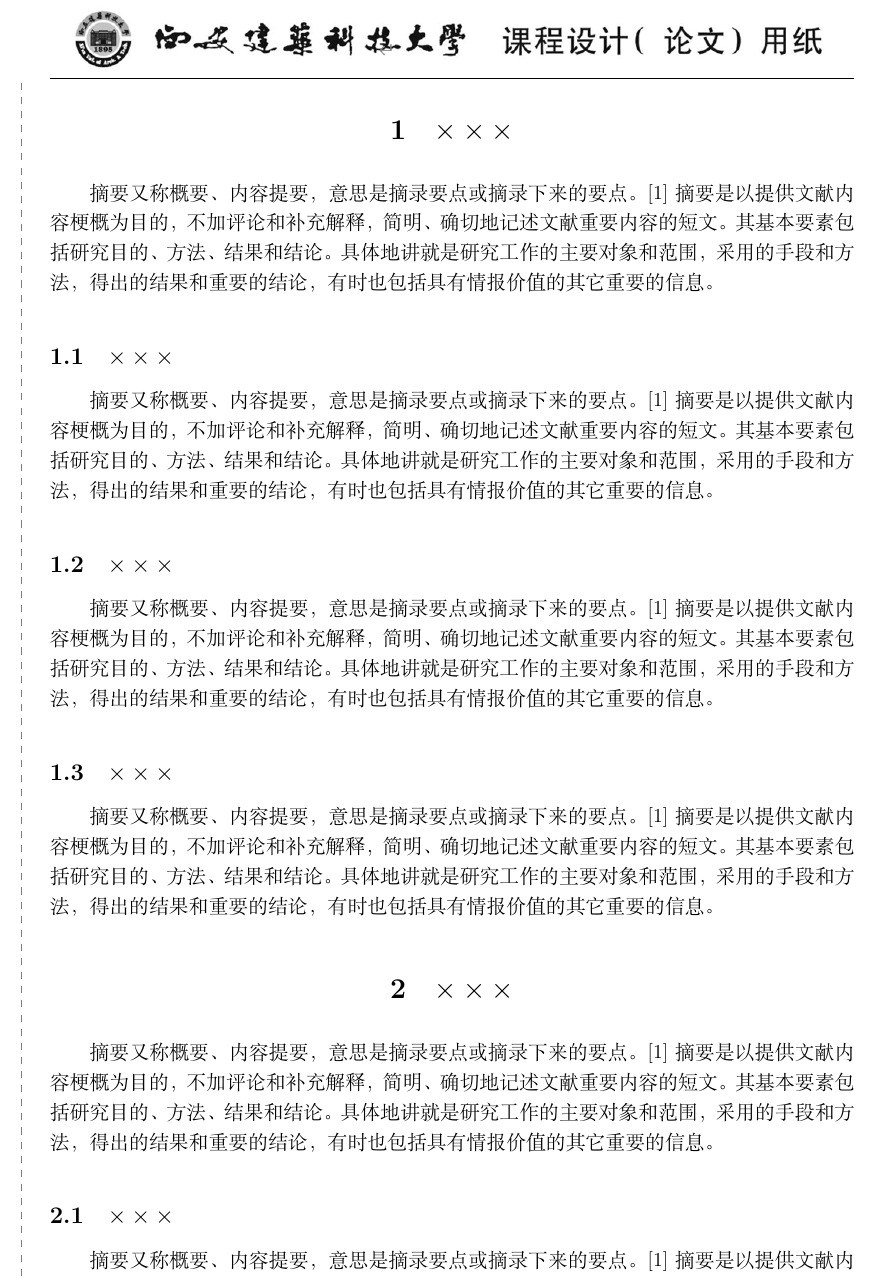
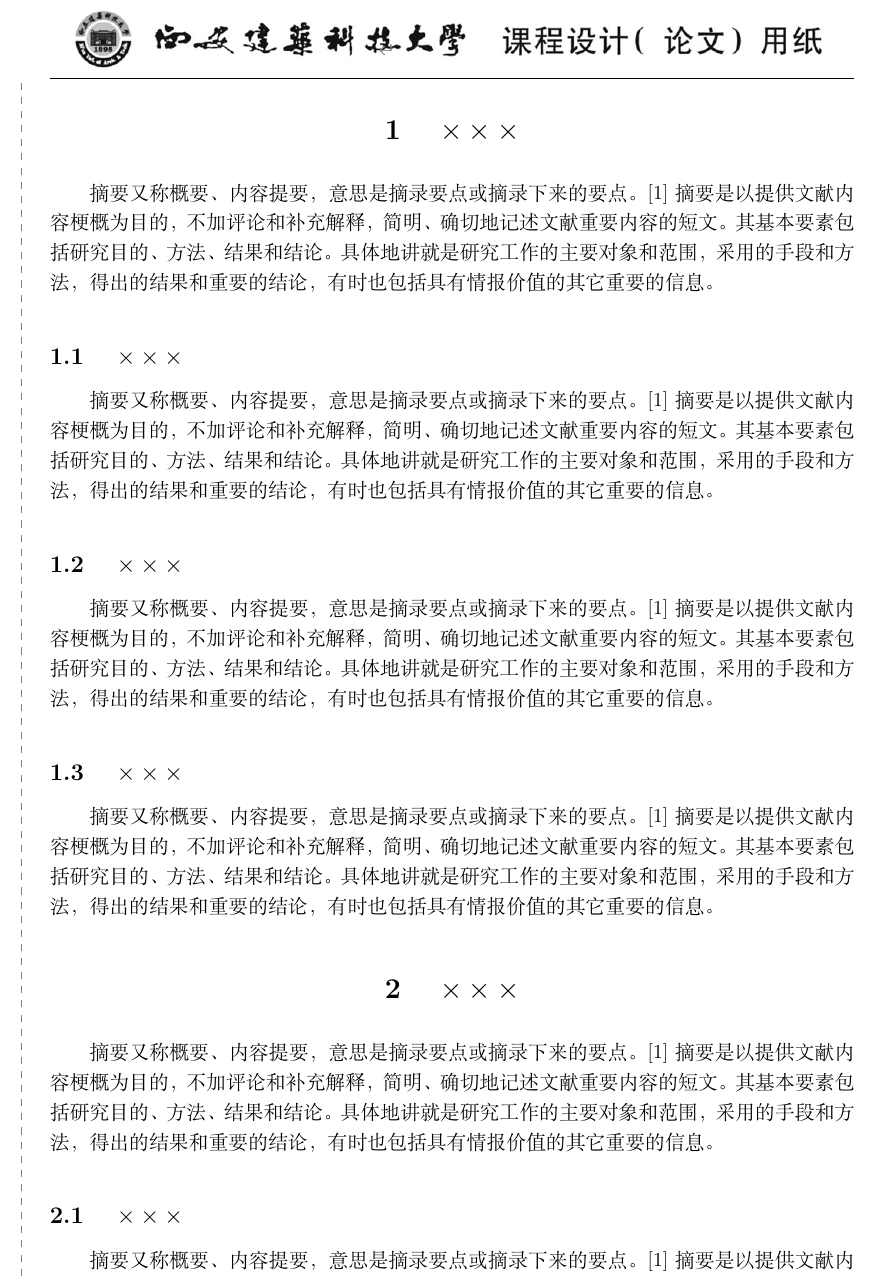
Before and after one commit to luyx1/xauat-curriculum-design, a LaTeX document (课程设计论文模板 v1.0.0 Beta.tex): part of page 4 of 6, cut so that both start at the same text. Compiled offline with XeLaTeX.

Commit message:
修改section代码使大纲中呈现原本文本

```diff
--- a/课程设计论文模板 v1.0.0 Beta.tex
+++ b/课程设计论文模板 v1.0.0 Beta.tex
@@ -115,37 +115,37 @@
 %%%%%%%%%%%%%%%%%%%%%%%%%正文开始%%%%%%%%%%%%%%%%%%%%%%%%%%%%%%
 \setcounter{page}{1}
 
-\vspace{0.5em} \section{\heiti $\times \times \times $} \vspace{0.5em}\begin{spacing}{1.25}
+\vspace{0.5em} {\heiti \section{ $\times \times \times $}} \vspace{0.5em}\begin{spacing}{1.25}
 
 
 摘要又称概要、内容提要，意思是摘录要点或摘录下来的要点。 [1]  摘要是以提供文献内容梗概为目的，不加评论和补充解释，简明、确切地记述文献重要内容的短文。其基本要素包括研究目的、方法、结果和结论。具体地讲就是研究工作的主要对象和范围，采用的手段和方法，得出的结果和重要的结论，有时也包括具有情报价值的其它重要的信息。
 
 
-\end{spacing}\vspace{0.5em} \subsection{\heiti $\times \times \times $}\begin{spacing}{1.25}
+\end{spacing}\vspace{0.5em} {\heiti \subsection{ $\times \times \times $}}\begin{spacing}{1.25}
 
 摘要又称概要、内容提要，意思是摘录要点或摘录下来的要点。 [1]  摘要是以提供文献内容梗概为目的，不加评论和补充解释，简明、确切地记述文献重要内容的短文。其基本要素包括研究目的、方法、结果和结论。具体地讲就是研究工作的主要对象和范围，采用的手段和方法，得出的结果和重要的结论，有时也包括具有情报价值的其它重要的信息。
 
 
-\end{spacing}\vspace{0.5em} \subsection{\heiti $\times \times \times $}\begin{spacing}{1.25}
+\end{spacing}\vspace{0.5em} {\heiti \subsection{ $\times \times \times $}}\begin{spacing}{1.25}
 
 摘要又称概要、内容提要，意思是摘录要点或摘录下来的要点。 [1]  摘要是以提供文献内容梗概为目的，不加评论和补充解释，简明、确切地记述文献重要内容的短文。其基本要素包括研究目的、方法、结果和结论。具体地讲就是研究工作的主要对象和范围，采用的手段和方法，得出的结果和重要的结论，有时也包括具有情报价值的其它重要的信息。
 
 
-\end{spacing}\vspace{0.5em} \subsection{\heiti $\times \times \times $}\begin{spacing}{1.25}
+\end{spacing}\vspace{0.5em} {\heiti \subsection{ $\times \times \times $}}\begin{spacing}{1.25}
 
 摘要又称概要、内容提要，意思是摘录要点或摘录下来的要点。 [1]  摘要是以提供文献内容梗概为目的，不加评论和补充解释，简明、确切地记述文献重要内容的短文。其基本要素包括研究目的、方法、结果和结论。具体地讲就是研究工作的主要对象和范围，采用的手段和方法，得出的结果和重要的结论，有时也包括具有情报价值的其它重要的信息。
 
-\end{spacing}\vspace{0.5em} \section{\heiti $\times \times \times $} \vspace{0.5em}\begin{spacing}{1.25}
+\end{spacing}\vspace{0.5em} {\heiti \section{ $\times \times \times $}} \vspace{0.5em}\begin{spacing}{1.25}
 
 摘要又称概要、内容提要，意思是摘录要点或摘录下来的要点。 [1]  摘要是以提供文献内容梗概为目的，不加评论和补充解释，简明、确切地记述文献重要内容的短文。其基本要素包括研究目的、方法、结果和结论。具体地讲就是研究工作的主要对象和范围，采用的手段和方法，得出的结果和重要的结论，有时也包括具有情报价值的其它重要的信息。
 
-\end{spacing}\vspace{0.5em} \subsection{\heiti $\times \times \times $}\begin{spacing}{1.25}
+\end{spacing}\vspace{0.5em} {\heiti \subsection{ $\times \times \times $}}\begin{spacing}{1.25}
 
 摘要又称概要、内容提要，意思是摘录要点或摘录下来的要点。 [1]  摘要是以提供文献内容梗概为目的，不加评论和补充解释，简明、确切地记述文献重要内容的短文。其基本要素包括研究目的、方法、结果和结论。具体地讲就是研究工作的主要对象和范围，采用的手段和方法，得出的结果和重要的结论，有时也包括具有情报价值的其它重要的信息。
 
 
 
-\end{spacing}\vspace{0.5em} \subsection{\heiti $\times \times \times $}\begin{spacing}{1.25}
+\end{spacing}\vspace{0.5em} {\heiti \subsection{ $\times \times \times $}}\begin{spacing}{1.25}
 
 摘要又称概要、内容提要，意思是摘录要点或摘录下来的要点。 [1]  摘要是以提供文献内容梗概为目的，不加评论和补充解释，简明、确切地记述文献重要内容的短文。其基本要素包括研究目的、方法、结果和结论。具体地讲就是研究工作的主要对象和范围，采用的手段和方法，得出的结果和重要的结论，有时也包括具有情报价值的其它重要的信息。
 
```
Also changed, not shown: 1 other file.
